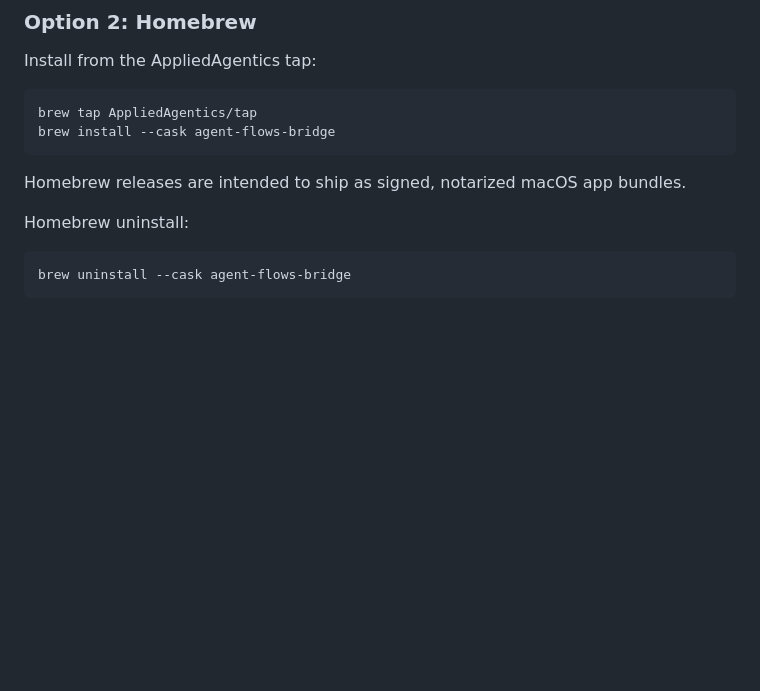
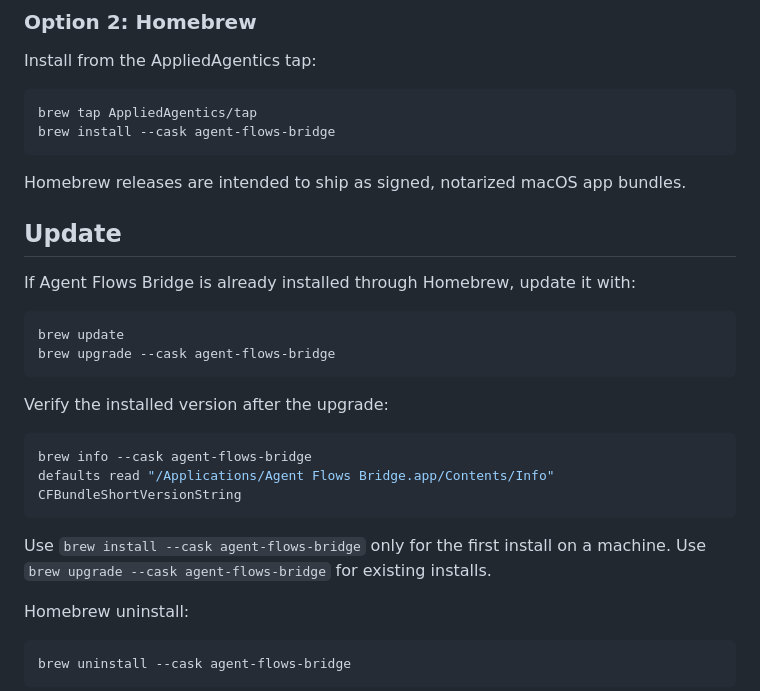
Before and after one commit to AppliedAgentics/agent-flows-bridge, a Markdown page: README.md, the part around the change. GitHub-like rendering; blank space fills up the shorter version.

Commit message:
Clarify Homebrew install and upgrade flows

````diff
--- a/README.md
+++ b/README.md
@@ -62,6 +62,24 @@ brew install --cask agent-flows-bridge
 ```
 
 Homebrew releases are intended to ship as signed, notarized macOS app bundles.
+
+## Update
+
+If Agent Flows Bridge is already installed through Homebrew, update it with:
+
+```bash
+brew update
+brew upgrade --cask agent-flows-bridge
+```
+
+Verify the installed version after the upgrade:
+
+```bash
+brew info --cask agent-flows-bridge
+defaults read "/Applications/Agent Flows Bridge.app/Contents/Info" CFBundleShortVersionString
+```
+
+Use `brew install --cask agent-flows-bridge` only for the first install on a machine. Use `brew upgrade --cask agent-flows-bridge` for existing installs.
 
 Homebrew uninstall:
 
````
